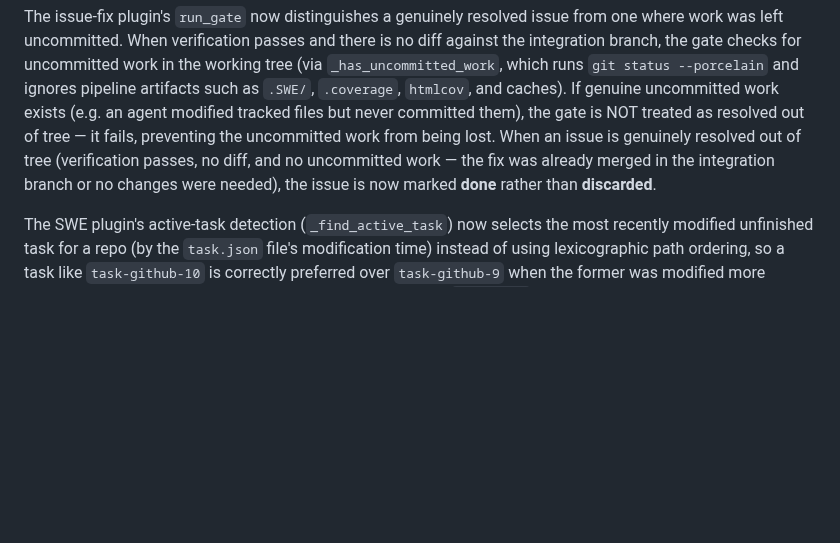
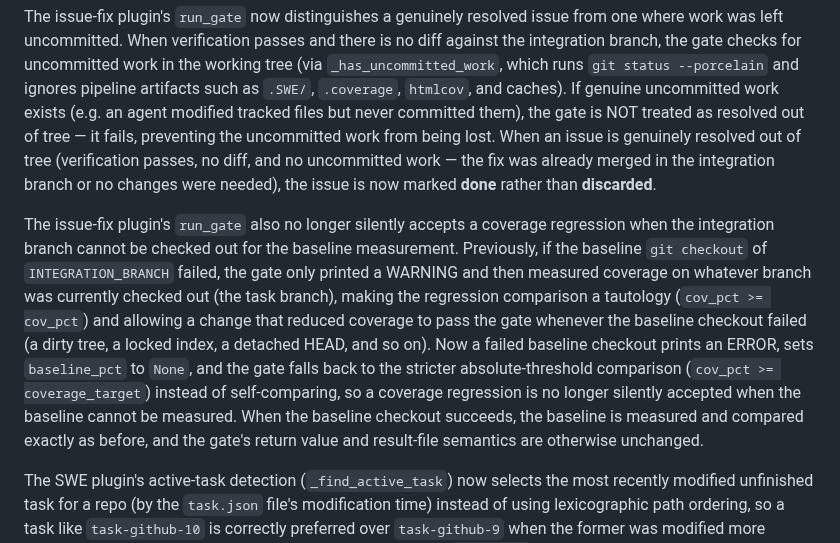
Before and after one commit to ValyrianTech/cronpypeline, a Markdown page: README.md, the part around the change. Rendered like a GitHub page; blank space fills up the shorter version.

```diff
--- a/README.md
+++ b/README.md
@@ -812,6 +812,8 @@ The issue-fix plugin's `_read_task` helper now returns `None` when a task's `tas
 
 The issue-fix plugin's `run_gate` now distinguishes a genuinely resolved issue from one where work was left uncommitted. When verification passes and there is no diff against the integration branch, the gate checks for uncommitted work in the working tree (via `_has_uncommitted_work`, which runs `git status --porcelain` and ignores pipeline artifacts such as `.SWE/`, `.coverage`, `htmlcov`, and caches). If genuine uncommitted work exists (e.g. an agent modified tracked files but never committed them), the gate is NOT treated as resolved out of tree — it fails, preventing the uncommitted work from being lost. When an issue is genuinely resolved out of tree (verification passes, no diff, and no uncommitted work — the fix was already merged in the integration branch or no changes were needed), the issue is now marked **done** rather than **discarded**.
 
+The issue-fix plugin's `run_gate` also no longer silently accepts a coverage regression when the integration branch cannot be checked out for the baseline measurement. Previously, if the baseline `git checkout` of `INTEGRATION_BRANCH` failed, the gate only printed a WARNING and then measured coverage on whatever branch was currently checked out (the task branch), making the regression comparison a tautology (`cov_pct >= cov_pct`) and allowing a change that reduced coverage to pass the gate whenever the baseline checkout failed (a dirty tree, a locked index, a detached HEAD, and so on). Now a failed baseline checkout prints an ERROR, sets `baseline_pct` to `None`, and the gate falls back to the stricter absolute-threshold comparison (`cov_pct >= coverage_target`) instead of self-comparing, so a coverage regression is no longer silently accepted when the baseline cannot be measured. When the baseline checkout succeeds, the baseline is measured and compared exactly as before, and the gate's return value and result-file semantics are otherwise unchanged.
+
 The SWE plugin's active-task detection (`_find_active_task`) now selects the most recently modified unfinished task for a repo (by the `task.json` file's modification time) instead of using lexicographic path ordering, so a task like `task-github-10` is correctly preferred over `task-github-9` when the former was modified more recently. The selection is also TOCTOU-safe: if a candidate's `task.json` is deleted or becomes unreadable between the existence check and the modification-time stat (a race condition), the candidate is treated as the oldest instead of raising a `FileNotFoundError`, so the function still returns one of the remaining valid tasks.
 
 **SWE issue store** (`cronpypeline.plugins.issue_store`):
```
Also changed, not shown: CHANGELOG.md (+1 -0 lines).
